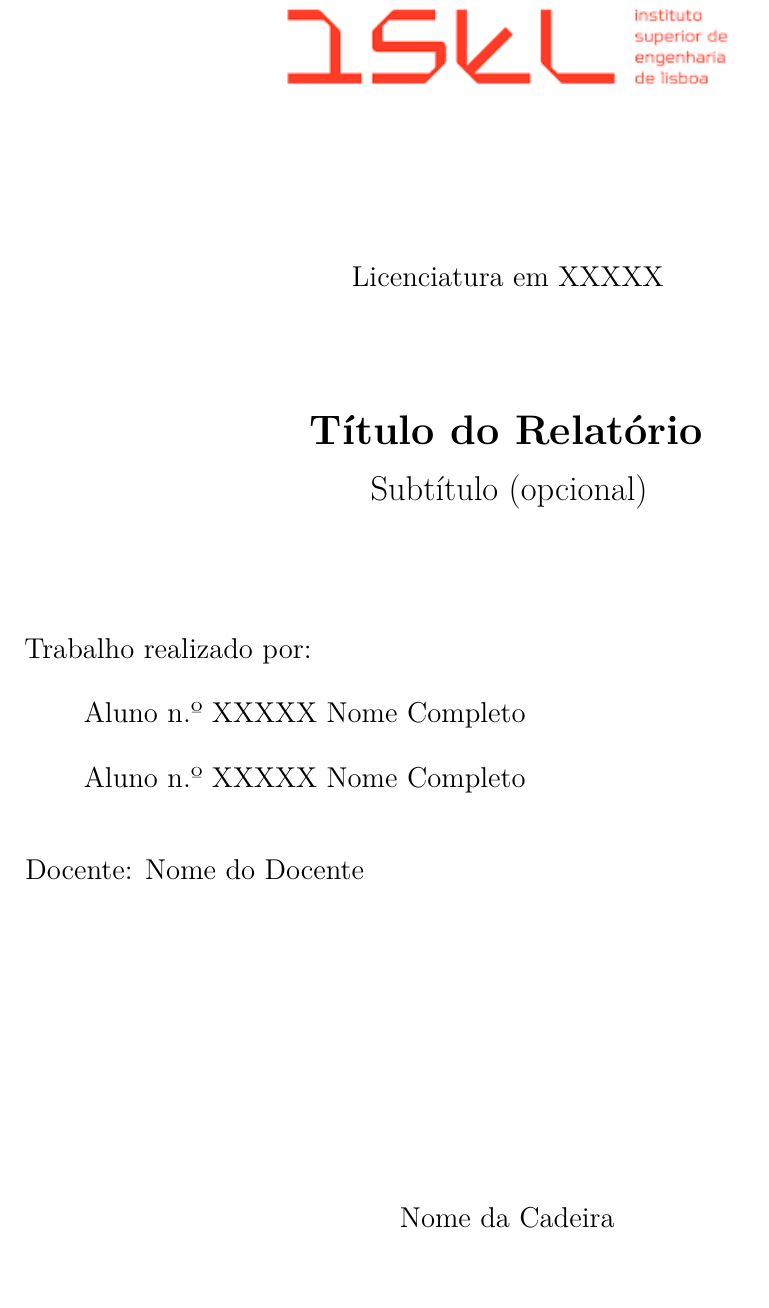
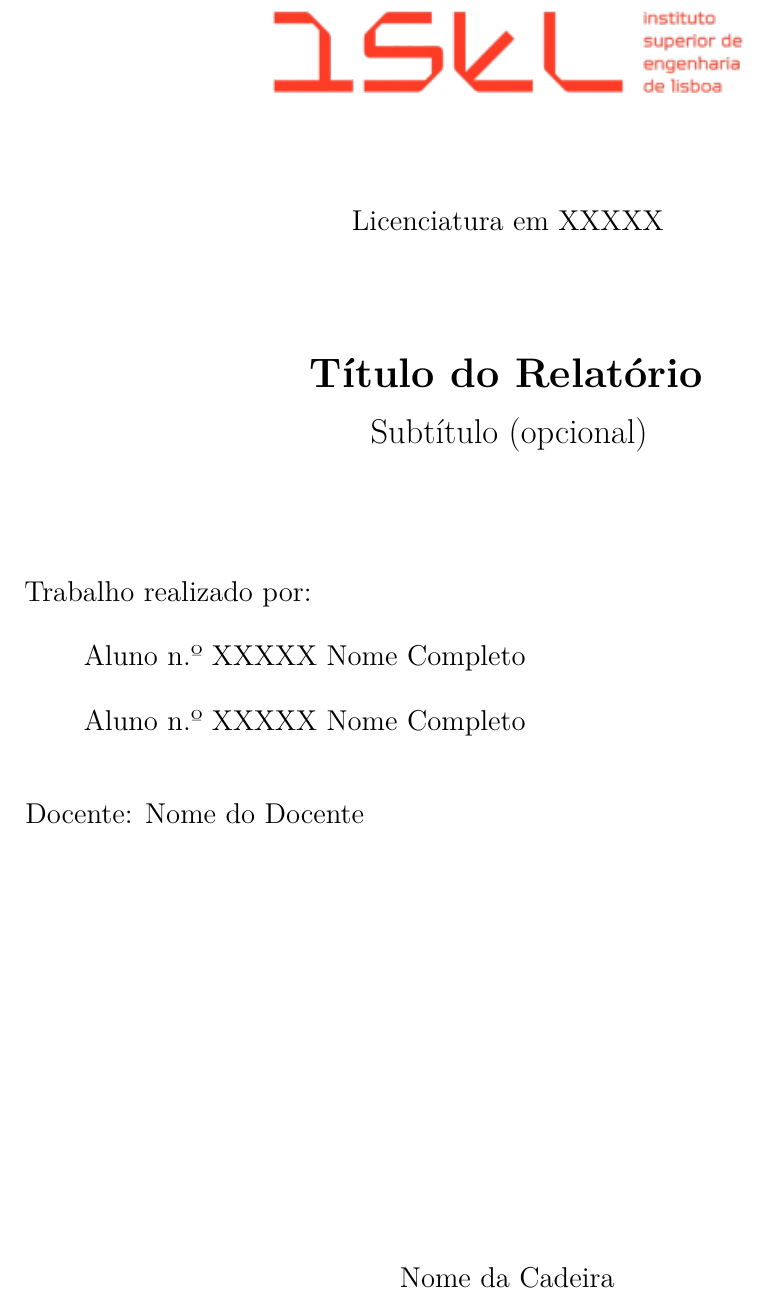
Before and after one commit to DSantossM/LaTeX-Template-ISEL, a LaTeX document (template_relatorio_ISEL.tex): part of page 1 of 11, cut so that both start at the same text. Compiled offline with pdfLaTeX.

Commit message:
Main Logo Updated

```diff
--- a/template_relatorio_ISEL.tex
+++ b/template_relatorio_ISEL.tex
@@ -153,7 +153,7 @@
     \thispagestyle{empty}
     \centering
 
-    \includegraphics[scale=0.8]{images/iselnewlogo.png}\\[1.5cm]
+    \includegraphics[scale=0.8]{images/iselnewlogobig.png}\\[1.5cm]
 
     \large \relLicenciatura\\[2cm]
 
```
Also changed, not shown: images/LaTeX_project_logo.png (deleted), images/iselnewlogo.png (deleted), images/iselnewlogobig.png (added), images/logo-isel.png (deleted), template_relatorio_ISEL.pdf (added), 1 other file.
